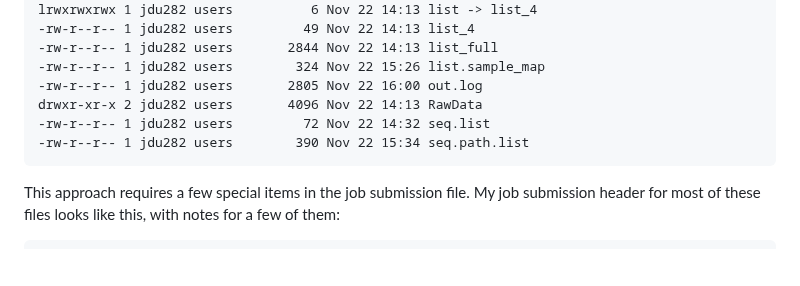
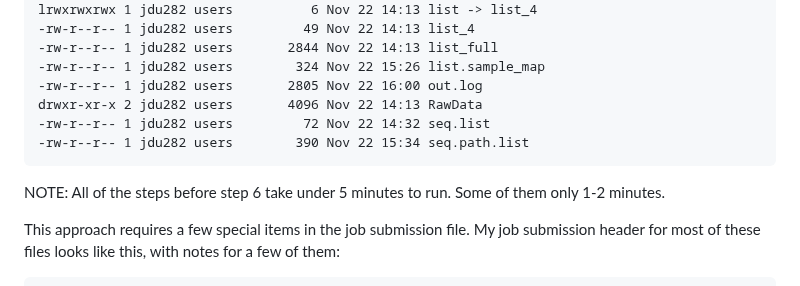
Before and after one commit to jrdupuis/UFSCar_IntTax, a Markdown page: WGS_and_GATK.md, the part around the change. Drawn GitHub-style; blank space fills up the shorter version.

````diff
--- a/WGS_and_GATK.md
+++ b/WGS_and_GATK.md
@@ -142,6 +142,8 @@ drwxr-xr-x 2 jdu282 users       4096 Nov 22 14:13 RawData
 -rw-r--r-- 1 jdu282 users         72 Nov 22 14:32 seq.list
 -rw-r--r-- 1 jdu282 users        390 Nov 22 15:34 seq.path.list
 ```
+NOTE: All of the steps before step 6 take under 5 minutes to run. Some of them only 1-2 minutes.
+
 This approach requires a few special items in the job submission file. My job submission header for most of these files looks like this, with notes for a few of them:
 ```
 #!/bin/bash
````
